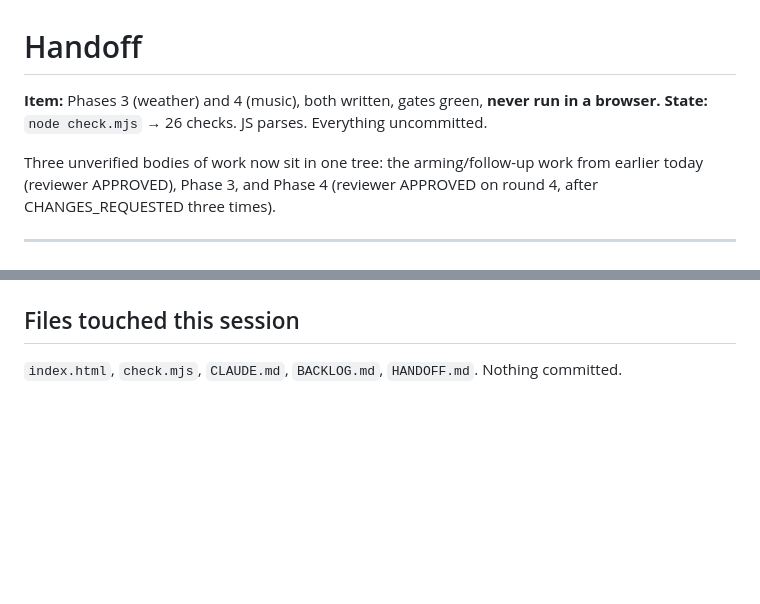
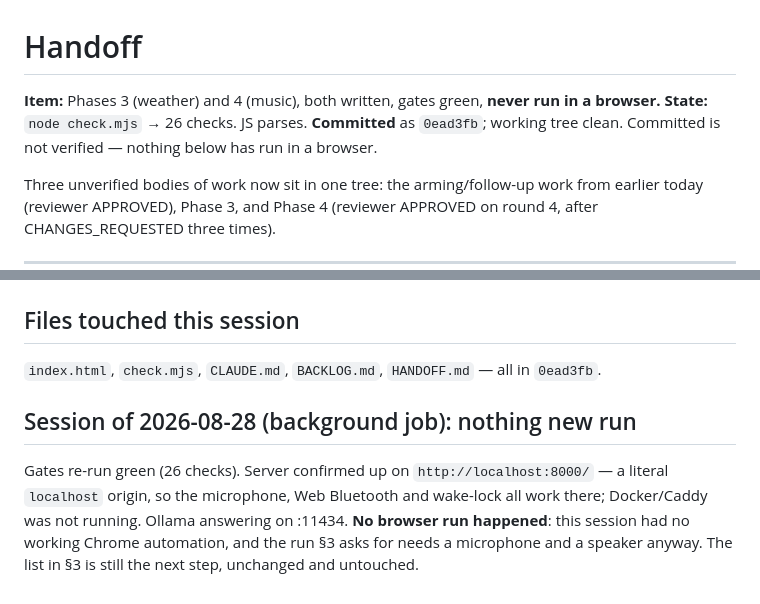
Before and after one commit to KiranSaj/Jarvis, a Markdown page: HANDOFF.md, 2 parts joined by grey strips. Drawn GitHub-style; blank space fills up the shorter version.

Commit message:
Correct HANDOFF state: Phase 3/4 work is committed, not uncommitted
HANDOFF.md said "Everything uncommitted" and "Nothing committed", both of
which stopped being true at 0ead3fb. A cold session reading it would go
looking for a dirty tree that is not there.

Records this session's findings: gates green (26 checks), localhost:8000
serving (secure context), Ollama up, Docker not running -- and that no
browser run happened, so the run list in section 3 is still the next step.

Co-Authored-By: Claude Opus 5 <noreply@anthropic.com>
Claude-Session: https://claude.ai/code/session_01CojmZpFZN9DzShuEWucH7A

```diff
--- a/HANDOFF.md
+++ b/HANDOFF.md
@@ -2,7 +2,8 @@
 
 **Item:** Phases 3 (weather) and 4 (music), both written, gates green, **never run in a
 browser.**
-**State:** `node check.mjs` → 26 checks. JS parses. Everything uncommitted.
+**State:** `node check.mjs` → 26 checks. JS parses. **Committed** as `0ead3fb`; working tree
+clean. Committed is not verified — nothing below has run in a browser.
 
 Three unverified bodies of work now sit in one tree: the arming/follow-up work from earlier
 today (reviewer APPROVED), Phase 3, and Phase 4 (reviewer APPROVED on round 4, after
@@ -97,4 +98,12 @@ Caddyfile, because RSS has no CORS.
 
 ## Files touched this session
 
-`index.html`, `check.mjs`, `CLAUDE.md`, `BACKLOG.md`, `HANDOFF.md`. Nothing committed.
+`index.html`, `check.mjs`, `CLAUDE.md`, `BACKLOG.md`, `HANDOFF.md` — all in `0ead3fb`.
+
+## Session of 2026-08-28 (background job): nothing new run
+
+Gates re-run green (26 checks). Server confirmed up on `http://localhost:8000/` — a literal
+`localhost` origin, so the microphone, Web Bluetooth and wake-lock all work there; Docker/Caddy
+was not running. Ollama answering on :11434. **No browser run happened**: this session had no
+working Chrome automation, and the run §3 asks for needs a microphone and a speaker anyway.
+The list in §3 is still the next step, unchanged and untouched.
```
